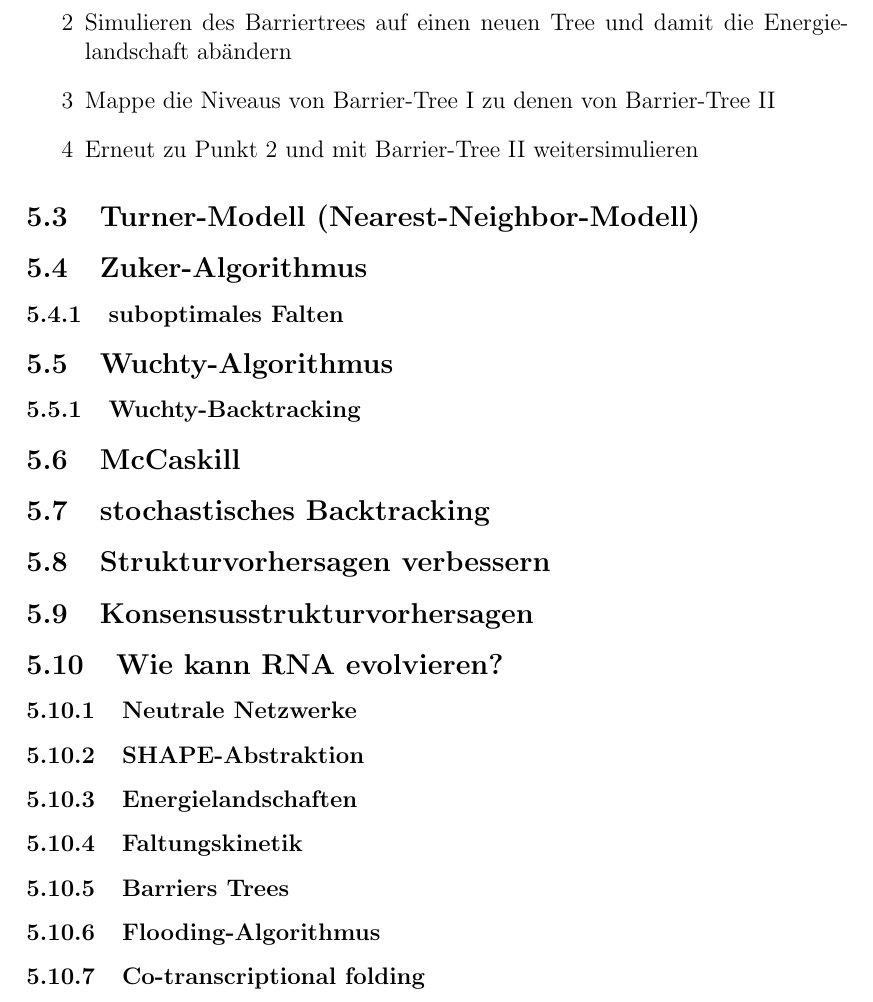
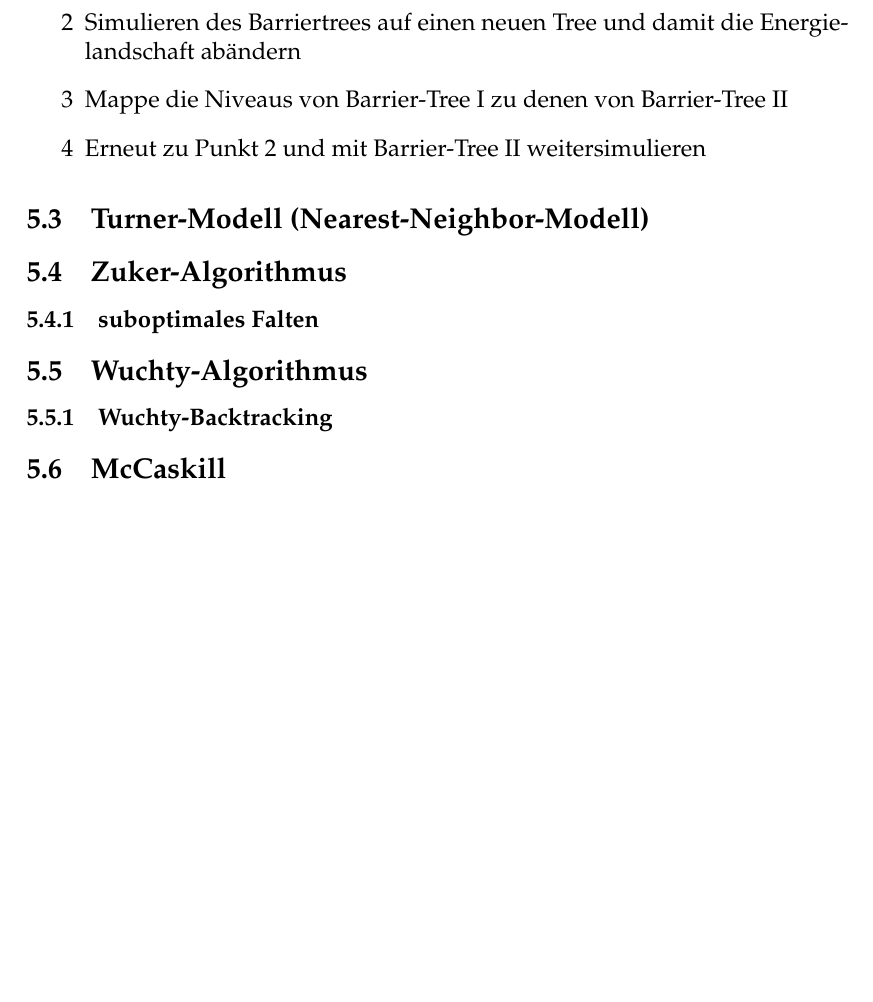
Before and after one commit to sojwolf/study, a LaTeX document (semester2/rna_structures/script/rna_and_proteins/rna_and_proteinstructures.tex): part of page 26 of 31 before the commit and part of page 25 of 30 after it, cut so that both start at the same text, the shorter picture padded with empty space. Compiled offline with pdfLaTeX.

Commit message:
Add files via upload

```diff
--- a/semester2/rna_structures/script/rna_and_proteins/rna_and_proteinstructures.tex
+++ b/semester2/rna_structures/script/rna_and_proteins/rna_and_proteinstructures.tex
@@ -6,8 +6,10 @@
 \usepackage{mathtools}
 \usepackage{amsmath}
 \usepackage{graphicx}
+\usepackage{pxfonts}
+\usepackage{geometry}
+\usepackage{amsmath}
 
-\usepackage{geometry}
 \geometry{
   left=3cm,
   right=3cm,
@@ -103,28 +104,6 @@
 
 \subsection{McCaskill}
 
-\subsection{stochastisches Backtracking}
-
-\subsection{Strukturvorhersagen verbessern}
-
-\subsection{Konsensusstrukturvorhersagen}
-
-\subsection{Wie kann RNA evolvieren?}
-
-\subsubsection{Neutrale Netzwerke}
-
-\subsubsection{SHAPE-Abstraktion}
-
-\subsubsection{Energielandschaften}
-
-\subsubsection{Faltungskinetik}
-
-\subsubsection{Barriers Trees}
-
-\subsubsection{Flooding-Algorithmus}
-
-\subsubsection{Co-transcriptional folding}
-
 \newpage
 
 \input{lectures/160530/script.tex}
```
Also changed, not shown: semester2/rna_structures/script/rna_and_proteins/rna_and_proteinstructures.tex (1 more changed lines).
